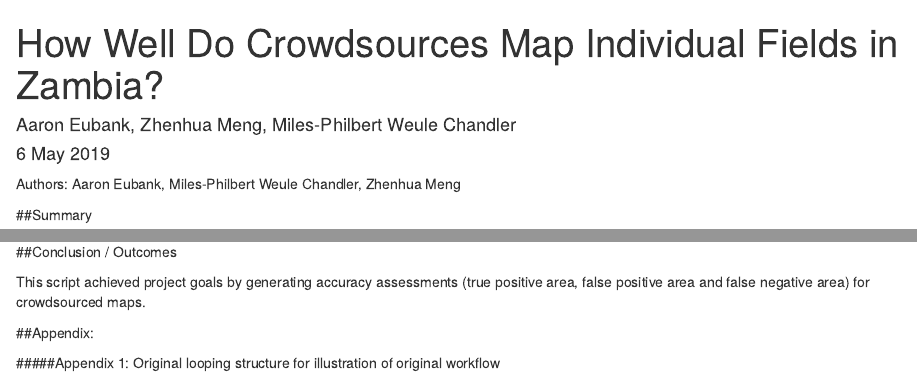
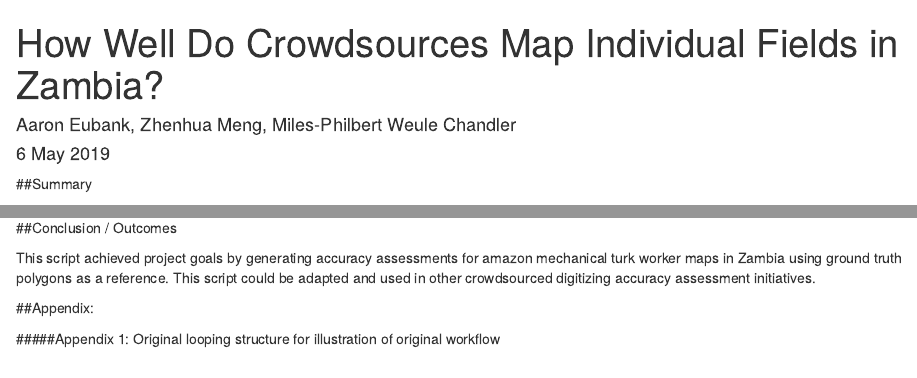
Before and after one commit to eubtube/farmapz, an R Markdown document (vignettes/Final_report.Rmd): the page in a window 1100 px wide, from its top, and a second part further down, joined at a grey line. Rendered offline with R 4.5, knitr and Pandoc, with nearby package versions; drawn as R Markdown's standard HTML page in place of the format the file asks for.

Commit message:
Final Report update

````diff
--- a/vignettes/Final_report.Rmd
+++ b/vignettes/Final_report.Rmd
@@ -17,7 +17,6 @@ vignette: >
 ```{r setup, include=FALSE}
 knitr::opts_chunk$set(echo = TRUE, comment = "#>")
 ```
-Authors:  Aaron Eubank,  Miles-Philbert Weule Chandler,  Zhenhua Meng
 
 ##Summary
 
@@ -272,7 +271,7 @@ knitr::include_graphics("figures/table.png")
 
 ##Conclusion / Outcomes
 
-This script achieved project goals by generating accuracy assessments (true positive area, false positive area and false negative area) for crowdsourced maps.
+This script achieved project goals by generating accuracy assessments for amazon mechanical turk worker maps in Zambia using ground truth polygons as a reference. This script could be adapted and used in other crowdsourced digitizing accuracy assessment initiatives.
 
 ##Appendix:
 
````
